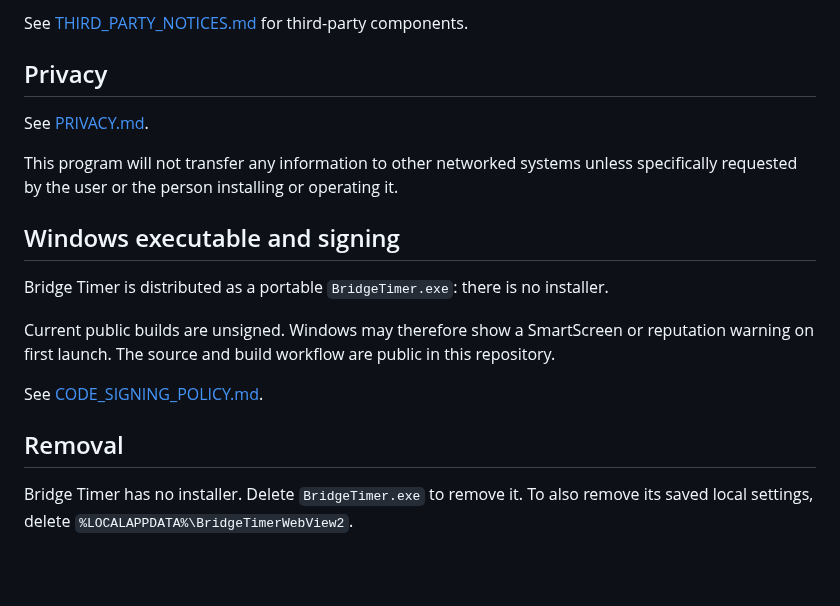
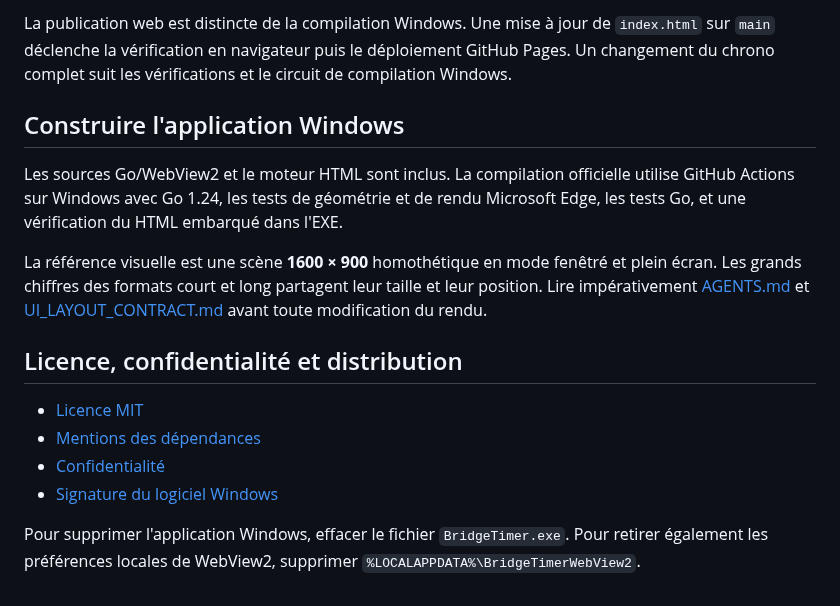
Before and after one commit to CapGui13/BridgeTimer, a Markdown page: README.md, the part around one of its changes. Rendered like a GitHub page; blank space fills up the shorter version.

Commit message:
Make repo landing page bilingual-friendly: launch Light online, download Full and Light, document version separation and web caveats

```diff
--- a/README.md
+++ b/README.md
@@ -76,20 +47,17 @@ Bridge Timer is open source under the [MIT License](LICENSE).
 
-See [THIRD_PARTY_NOTICES.md](THIRD_PARTY_NOTICES.md) for third-party components.
+La publication web est distincte de la compilation Windows. Une mise à jour de `index.html` sur `main` déclenche la vérification en navigateur puis le déploiement GitHub Pages. Un changement du chrono complet suit les vérifications et le circuit de compilation Windows.
 
-## Privacy
+## Construire l'application Windows
 
-See [PRIVACY.md](PRIVACY.md).
+Les sources Go/WebView2 et le moteur HTML sont inclus. La compilation officielle utilise GitHub Actions sur Windows avec Go 1.24, les tests de géométrie et de rendu Microsoft Edge, les tests Go, et une vérification du HTML embarqué dans l'EXE.
 
-This program will not transfer any information to other networked systems unless specifically requested by the user or the person installing or operating it.
+La référence visuelle est une scène **1600 × 900** homothétique en mode fenêtré et plein écran. Les grands chiffres des formats court et long partagent leur taille et leur position. Lire impérativement [AGENTS.md](AGENTS.md) et [UI_LAYOUT_CONTRACT.md](UI_LAYOUT_CONTRACT.md) avant toute modification du rendu.
 
-## Windows executable and signing
+## Licence, confidentialité et distribution
 
-Bridge Timer is distributed as a portable `BridgeTimer.exe`: there is no installer.
+- [Licence MIT](LICENSE)
+- [Mentions des dépendances](THIRD_PARTY_NOTICES.md)
+- [Confidentialité](PRIVACY.md)
+- [Signature du logiciel Windows](CODE_SIGNING_POLICY.md)
 
-Current public builds are unsigned. Windows may therefore show a SmartScreen or reputation warning on first launch. The source and build workflow are public in this repository.
-
-See [CODE_SIGNING_POLICY.md](CODE_SIGNING_POLICY.md).
-
-## Removal
-
-Bridge Timer has no installer. Delete `BridgeTimer.exe` to remove it. To also remove its saved local settings, delete `%LOCALAPPDATA%\BridgeTimerWebView2`.
+Pour supprimer l'application Windows, effacer le fichier `BridgeTimer.exe`. Pour retirer également les préférences locales de WebView2, supprimer `%LOCALAPPDATA%\BridgeTimerWebView2`.
```
Also changed, not shown: other parts of README.md (+30 -59 lines).
